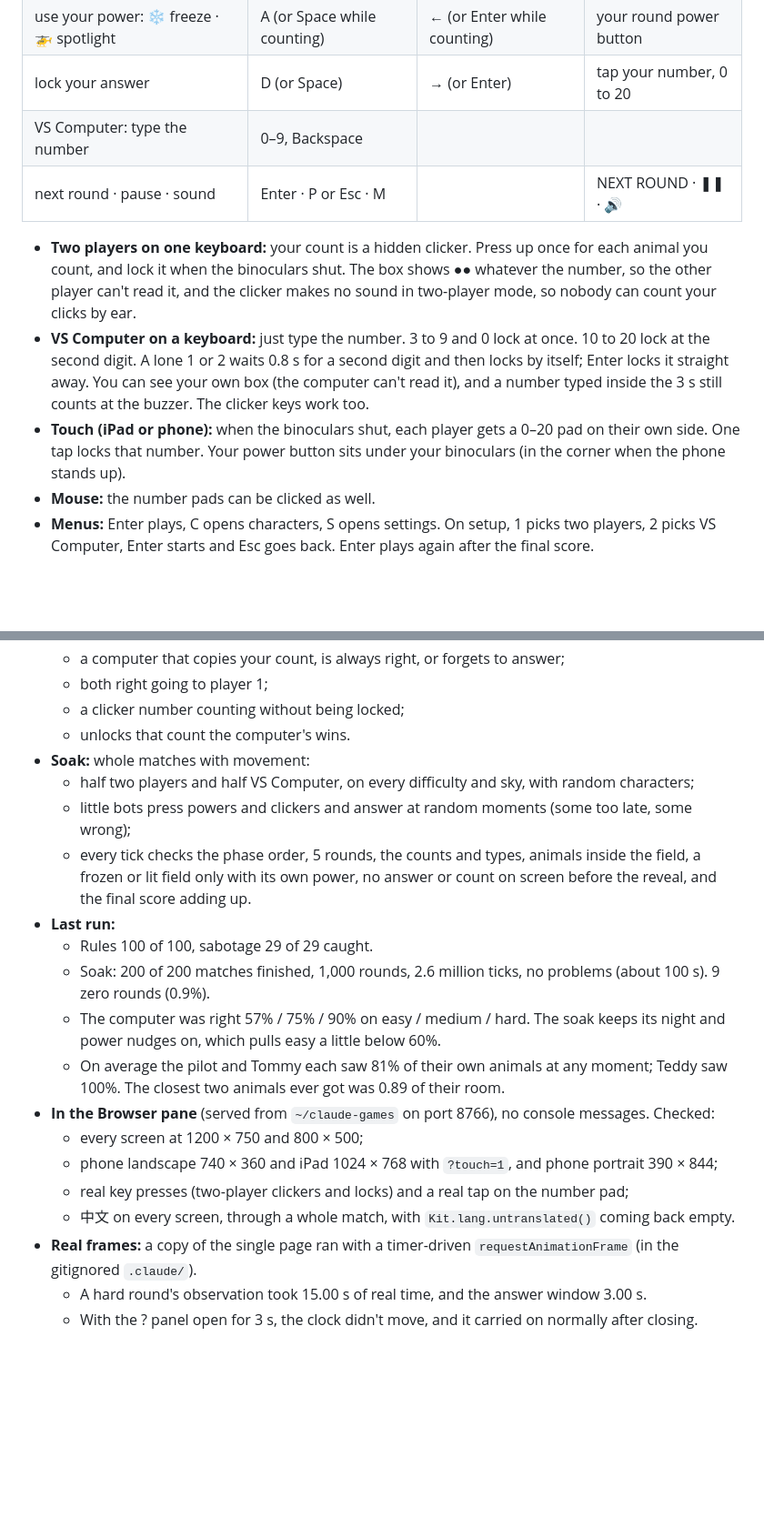
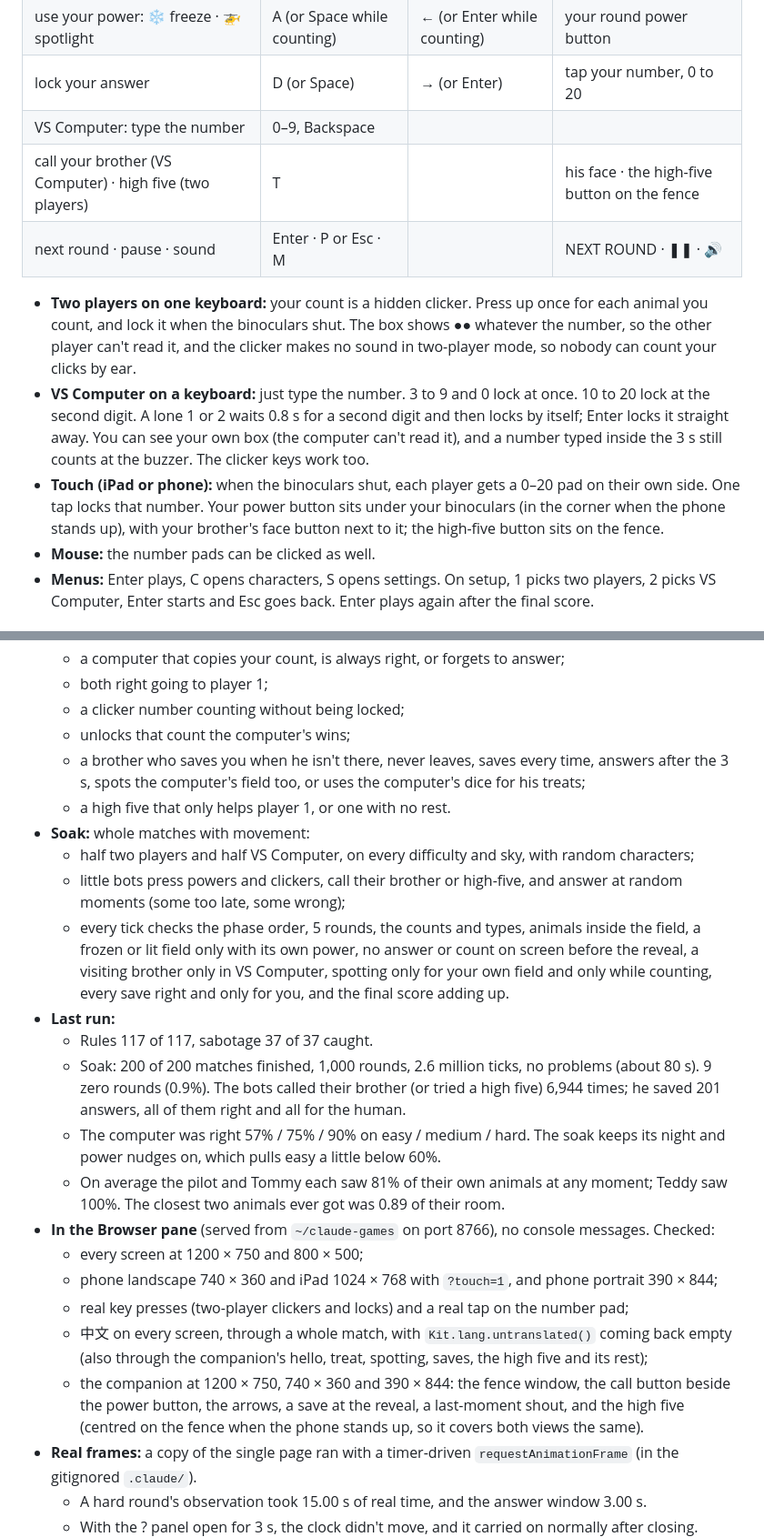
Before and after one commit to adong/spot-tt-animals, a Markdown page: README.md, 2 parts joined by grey strips. Shown at 91% size. Rendered like a GitHub page; blank space fills up the shorter version.

```diff
--- a/README.md
+++ b/README.md
@@ -50,11 +50,12 @@ After five rounds you get **WINNER!** (or a draw) with a round-by-round table, y
 | use your power: ❄️ freeze · 🚁 spotlight | A (or Space while counting) | ← (or Enter while counting) | your round power button |
 | lock your answer | D (or Space) | → (or Enter) | tap your number, 0 to 20 |
 | VS Computer: type the number | 0–9, Backspace | | |
+| call your brother (VS Computer) · high five (two players) | T | | his face · the high-five button on the fence |
 | next round · pause · sound | Enter · P or Esc · M | | NEXT ROUND · ❚❚ · 🔊 |
 
 - **Two players on one keyboard:** your count is a hidden clicker. Press up once for each animal you count, and lock it when the binoculars shut. The box shows **●●** whatever the number, so the other player can't read it, and the clicker makes no sound in two-player mode, so nobody can count your clicks by ear.
 - **VS Computer on a keyboard:** just type the number. 3 to 9 and 0 lock at once. 10 to 20 lock at the second digit. A lone 1 or 2 waits 0.8 s for a second digit and then locks by itself; Enter locks it straight away. You can see your own box (the computer can't read it), and a number typed inside the 3 s still counts at the buzzer. The clicker keys work too.
-- **Touch (iPad or phone):** when the binoculars shut, each player gets a 0–20 pad on their own side. One tap locks that number. Your power button sits under your binoculars (in the corner when the phone stands up).
+- **Touch (iPad or phone):** when the binoculars shut, each player gets a 0–20 pad on their own side. One tap locks that number. Your power button sits under your binoculars (in the corner when the phone stands up), with your brother's face button next to it; the high-five button sits on the fence.
 - **Mouse:** the number pads can be clicked as well.
 - **Menus:** Enter plays, C opens characters, S opens settings. On setup, 1 picks two players, 2 picks VS Computer, Enter starts and Esc goes back. Enter plays again after the final score.
 
@@ -233,21 +266,24 @@ node tools/check.js --soak --matches=200 [--2p | --cpu] [--easy | --medium | --h
   - a computer that copies your count, is always right, or forgets to answer;
   - both right going to player 1;
   - a clicker number counting without being locked;
-  - unlocks that count the computer's wins.
+  - unlocks that count the computer's wins;
+  - a brother who saves you when he isn't there, never leaves, saves every time, answers after the 3 s, spots the computer's field too, or uses the computer's dice for his treats;
+  - a high five that only helps player 1, or one with no rest.
 - **Soak:** whole matches with movement:
   - half two players and half VS Computer, on every difficulty and sky, with random characters;
-  - little bots press powers and clickers and answer at random moments (some too late, some wrong);
-  - every tick checks the phase order, 5 rounds, the counts and types, animals inside the field, a frozen or lit field only with its own power, no answer or count on screen before the reveal, and the final score adding up.
+  - little bots press powers and clickers, call their brother or high-five, and answer at random moments (some too late, some wrong);
+  - every tick checks the phase order, 5 rounds, the counts and types, animals inside the field, a frozen or lit field only with its own power, no answer or count on screen before the reveal, a visiting brother only in VS Computer, spotting only for your own field and only while counting, every save right and only for you, and the final score adding up.
 - **Last run:**
-  - Rules 100 of 100, sabotage 29 of 29 caught.
-  - Soak: 200 of 200 matches finished, 1,000 rounds, 2.6 million ticks, no problems (about 100 s). 9 zero rounds (0.9%).
+  - Rules 117 of 117, sabotage 37 of 37 caught.
+  - Soak: 200 of 200 matches finished, 1,000 rounds, 2.6 million ticks, no problems (about 80 s). 9 zero rounds (0.9%). The bots called their brother (or tried a high five) 6,944 times; he saved 201 answers, all of them right and all for the human.
   - The computer was right 57% / 75% / 90% on easy / medium / hard. The soak keeps its night and power nudges on, which pulls easy a little below 60%.
   - On average the pilot and Tommy each saw 81% of their own animals at any moment; Teddy saw 100%. The closest two animals ever got was 0.89 of their room.
 - **In the Browser pane** (served from `~/claude-games` on port 8766), no console messages. Checked:
   - every screen at 1200 × 750 and 800 × 500;
   - phone landscape 740 × 360 and iPad 1024 × 768 with `?touch=1`, and phone portrait 390 × 844;
   - real key presses (two-player clickers and locks) and a real tap on the number pad;
-  - 中文 on every screen, through a whole match, with `Kit.lang.untranslated()` coming back empty.
+  - 中文 on every screen, through a whole match, with `Kit.lang.untranslated()` coming back empty (also through the companion's hello, treat, spotting, saves, the high five and its rest);
+  - the companion at 1200 × 750, 740 × 360 and 390 × 844: the fence window, the call button beside the power button, the arrows, a save at the reveal, a last-moment shout, and the high five (centred on the fence when the phone stands up, so it covers both views the same).
 - **Real frames:** a copy of the single page ran with a timer-driven `requestAnimationFrame` (in the gitignored `.claude/`).
   - A hard round's observation took 15.00 s of real time, and the answer window 3.00 s.
   - With the ? panel open for 3 s, the clock didn't move, and it carried on normally after closing.
```
Also changed, not shown: other parts of README.md (+41 -8 lines), docs/companion.jpg (added), docs/high-five.jpg (added), 11 other files.
